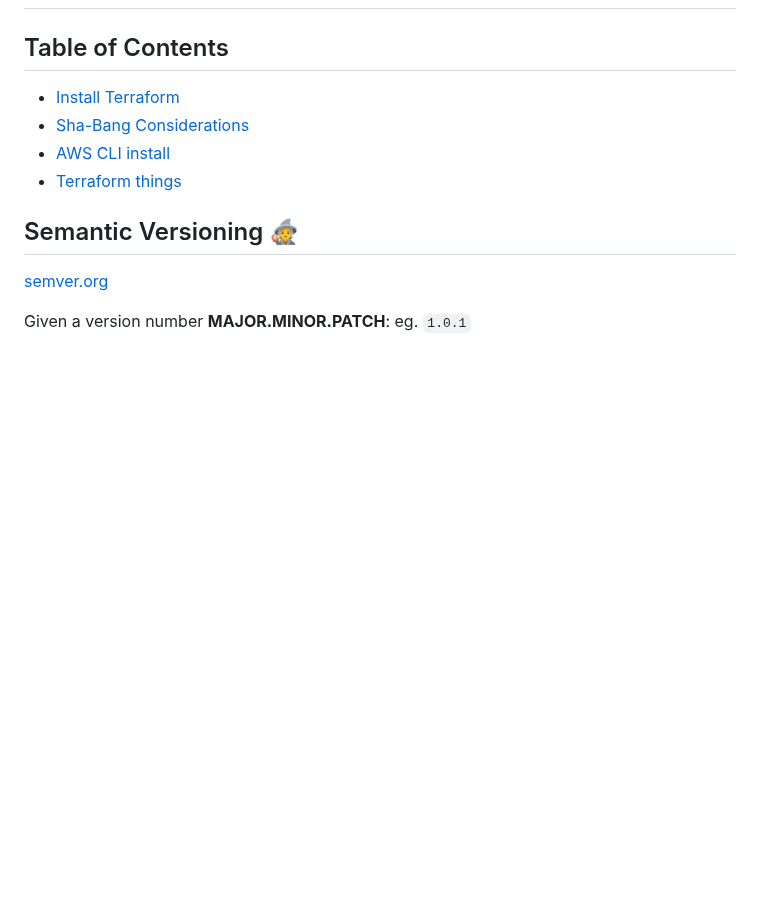
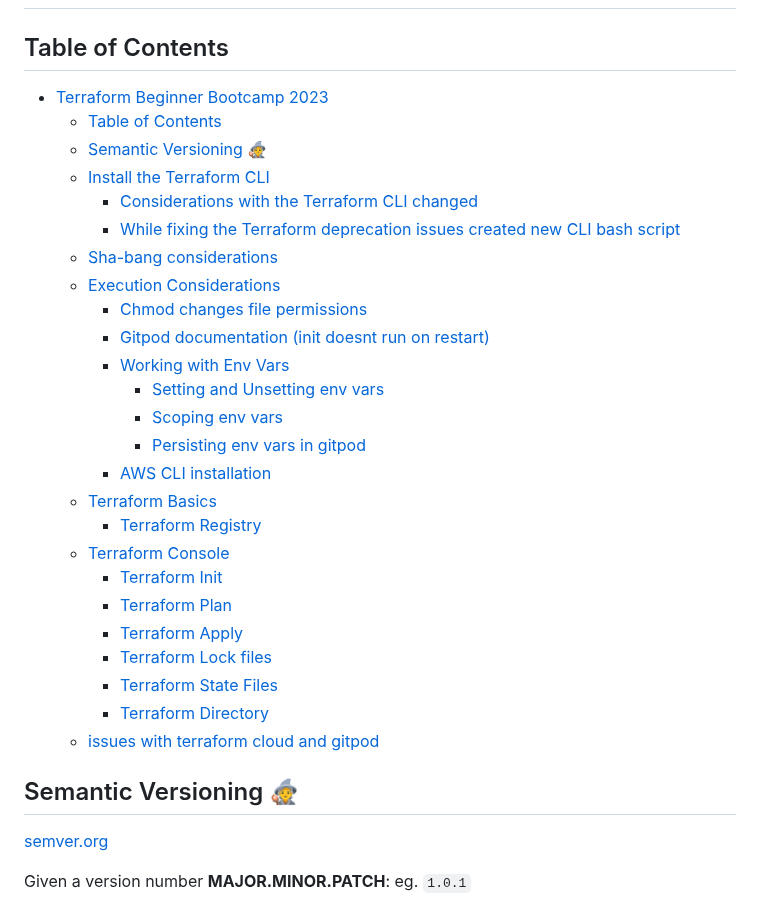
Before and after one commit to svc333/terraform-beginner-bootcamp-2023, a Markdown page: README.md, the part around the change. Rendered like a GitHub page; blank space fills up the shorter version.

Commit message:
#23 improved TOC

```diff
--- a/README.md
+++ b/README.md
@@ -2,10 +2,31 @@
 
 ## Table of Contents
 
-- [Install Terraform](#install-the-terraform-cli)
-- [Sha-Bang Considerations](#sha-bang-considerations)
-- [AWS CLI install](#aws-cli-installation)
-- [Terraform things](#terraform-basics)
+- [Terraform Beginner Bootcamp 2023](#terraform-beginner-bootcamp-2023)
+  * [Table of Contents](#table-of-contents)
+  * [Semantic Versioning :mage:](#semantic-versioning--mage-)
+  * [Install the Terraform CLI](#install-the-terraform-cli)
+    + [Considerations with the Terraform CLI changed](#considerations-with-the-terraform-cli-changed)
+    + [While fixing the Terraform deprecation issues created new CLI bash script](#while-fixing-the-terraform-deprecation-issues-created-new-cli-bash-script)
+  * [Sha-bang considerations](#sha-bang-considerations)
+  * [Execution Considerations](#execution-considerations)
+    + [Chmod changes file permissions](#chmod-changes-file-permissions)
+    + [Gitpod documentation (init doesnt run on restart)](#gitpod-documentation--init-doesnt-run-on-restart-)
+    + [Working with Env Vars](#working-with-env-vars)
+      - [Setting and Unsetting env vars](#setting-and-unsetting-env-vars)
+      - [Scoping env vars](#scoping-env-vars)
+      - [Persisting env vars in gitpod](#persisting-env-vars-in-gitpod)
+    + [AWS CLI installation](#aws-cli-installation)
+  * [Terraform Basics](#terraform-basics)
+    + [Terraform Registry](#terraform-registry)
+  * [Terraform Console](#terraform-console)
+      - [Terraform Init](#terraform-init)
+      - [Terraform Plan](#terraform-plan)
+      - [Terraform Apply](#terraform-apply)
+    + [Terraform Lock files](#terraform-lock-files)
+    + [Terraform State Files](#terraform-state-files)
+    + [Terraform Directory](#terraform-directory)
+  * [issues with terraform cloud and gitpod](#issues-with-terraform-cloud-and-gitpod)
 
 ## Semantic Versioning :mage:
 
```
